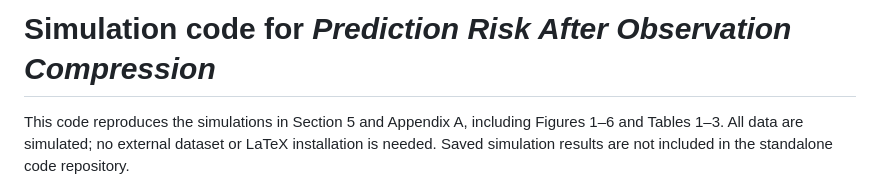
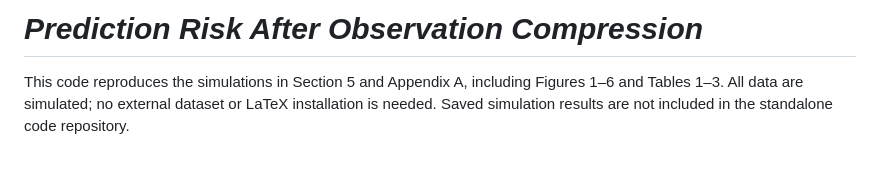
Before and after one commit to StatResearch-SLAI/RandomSketch, a Markdown page: README.md, the part around the change. Rendered like a GitHub page; blank space fills up the shorter version.

```diff
--- a/README.md
+++ b/README.md
@@ -1,4 +1,4 @@
-# Simulation code for *Prediction Risk After Observation Compression*
+# *Prediction Risk After Observation Compression*
 
 This code reproduces the simulations in Section 5 and Appendix A, including
 Figures 1–6 and Tables 1–3. All data are simulated; no external dataset or
```
